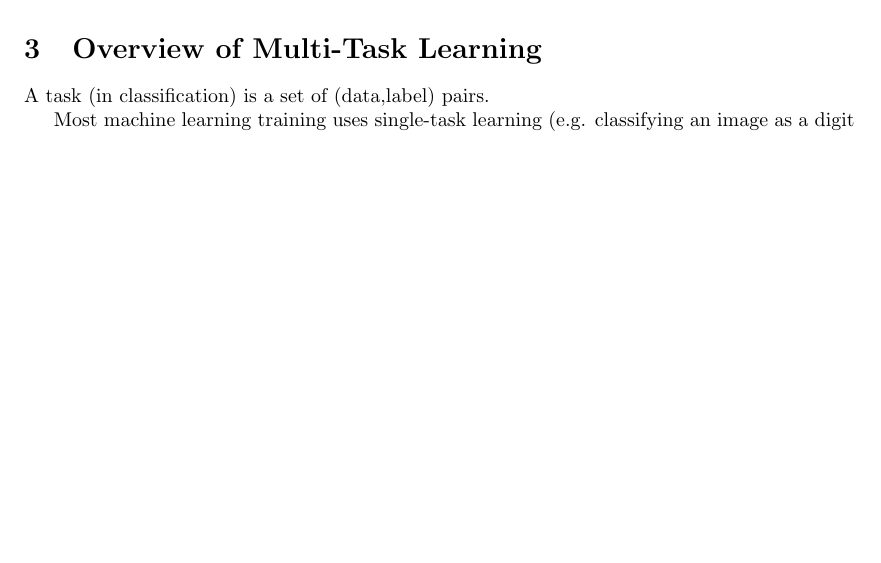
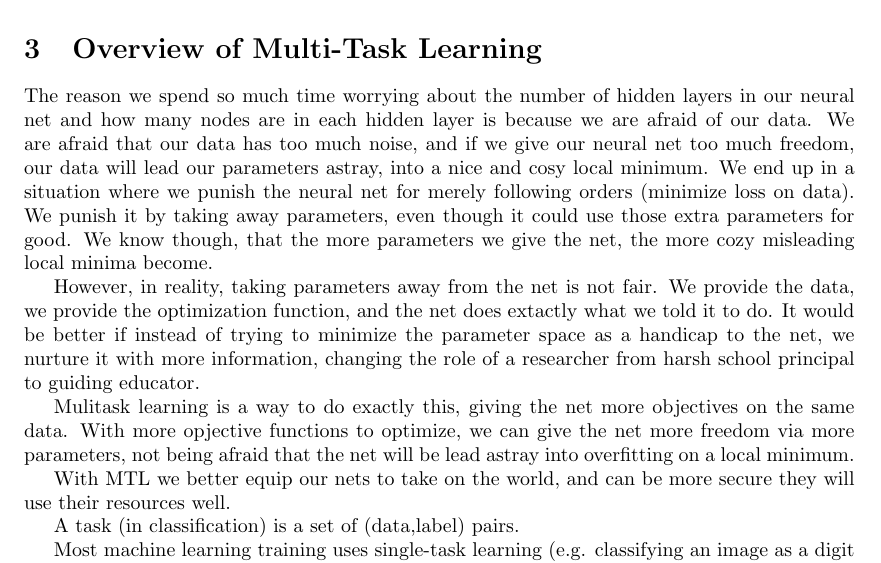
Before and after one commit to JRMeyer/basic-latex-template, a LaTeX document (prospectus.tex): part of page 19 of 26, cut so that both start at the same text, the shorter picture padded with empty space. Compiled offline with pdfLaTeX.

Commit message:
intuition about MTL and parameters

```diff
--- a/prospectus.tex
+++ b/prospectus.tex
@@ -576,6 +576,15 @@ This last WFST encodes all the information from the phonetic decision tree. It a
 
 \section{Overview of Multi-Task Learning}
 
+
+The reason we spend so much time worrying about the number of hidden layers in our neural net and how many nodes are in each hidden layer is because we are afraid of our data. We are afraid that our data has too much noise, and if we give our neural net too much freedom, our data will lead our parameters astray, into a nice and cosy local minimum. We end up in a situation where we punish the neural net for merely following orders (minimize loss on data). We punish it by taking away parameters, even though it could use those extra parameters for good. We know though, that the more parameters we give the net, the more cozy misleading local minima become.
+
+However, in reality, taking parameters away from the net is not fair. We provide the data, we provide the optimization function, and the net does extactly what we told it to do. It would be better if instead of trying to minimize the parameter space as a handicap to the net, we nurture it with more information, changing the role of a researcher from harsh school principal to guiding educator.
+
+Mulitask learning is a way to do exactly this, giving the net more objectives on the same data. With more opjective functions to optimize, we can give the net more freedom via more parameters, not being afraid that the net will be lead astray into overfitting on a local minimum.
+
+With MTL we better equip our nets to take on the world, and can be more secure they will use their resources well.
+
 A task (in classification) is a set of (data,label) pairs.
 
 Most machine learning training uses single-task learning (e.g. classifying an image as a digit [0-9].
```
Also changed, not shown: prospectus.pdf, 1 other file.
